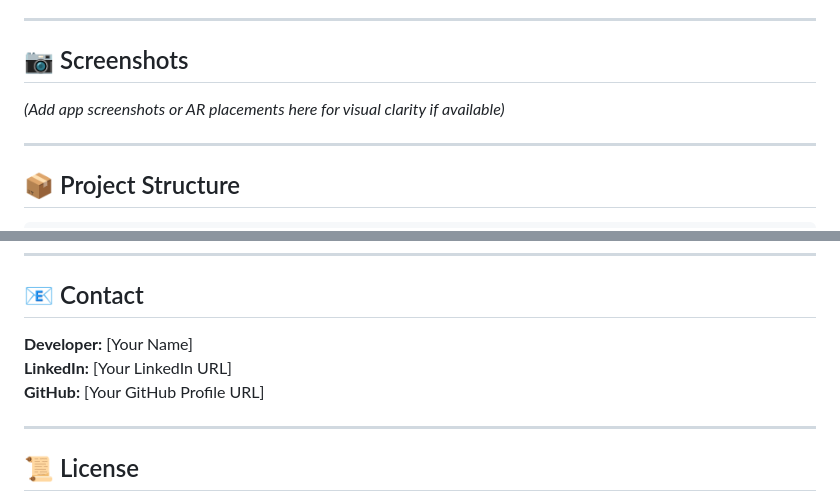
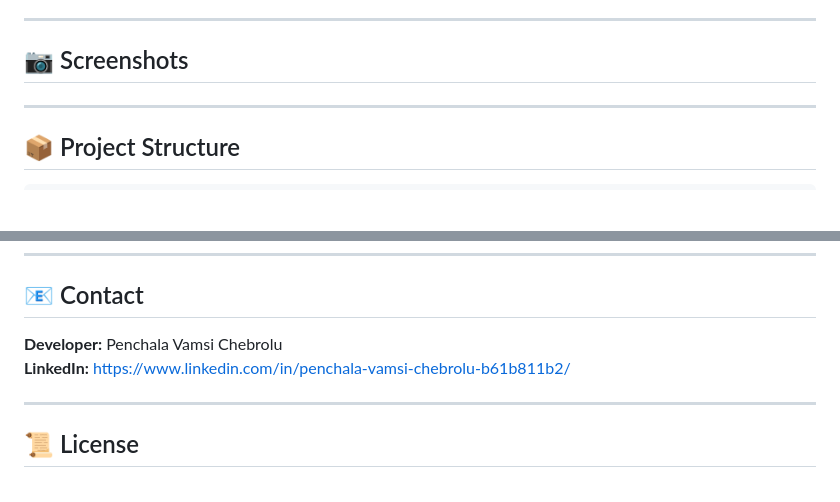
Before and after one commit to penchalavamsic/AR-Decoration-app, a Markdown page: README.md, 2 parts joined by grey strips. Drawn GitHub-style; blank space fills up the shorter version.

```diff
--- a/README.md
+++ b/README.md
@@ -48,7 +48,7 @@ In the event decoration industry, clients typically struggle to imagine how thei
 
 ## 📷 Screenshots
 
-*(Add app screenshots or AR placements here for visual clarity if available)*
+
 
 ---
 
@@ -101,9 +101,8 @@ If you have ideas to improve this project or want to add new features — feel f
 
 ## 📧 Contact
 
-**Developer:** [Your Name]
-**LinkedIn:** [Your LinkedIn URL]
-**GitHub:** [Your GitHub Profile URL]
+**Developer:** Penchala Vamsi Chebrolu
+**LinkedIn:** https://www.linkedin.com/in/penchala-vamsi-chebrolu-b61b811b2/
 
 ---
 
```
